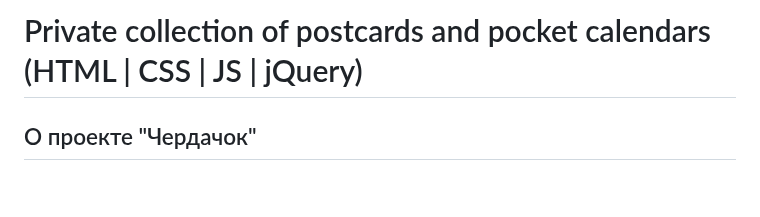
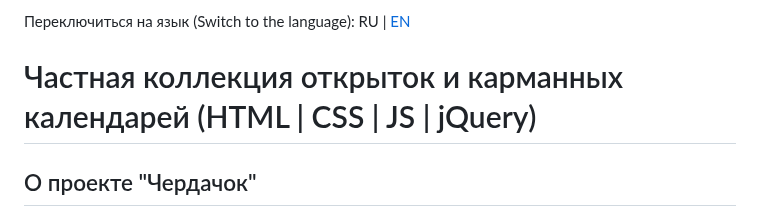
Before and after one commit to the-all-spark/postcards-calendars-collection, a Markdown page: README.md, the part around the change. GitHub-like rendering; blank space fills up the shorter version.

Commit message:
feat: add README in English, add links to switch language

```diff
--- a/README.md
+++ b/README.md
@@ -1,4 +1,6 @@
-# Private collection of postcards and pocket calendars (HTML | CSS | JS | jQuery)
+Переключиться на язык (Switch to the language): RU | [EN](README-en.md)
+
+# Частная коллекция открыток и карманных календарей (HTML | CSS | JS | jQuery)
 
 ## О проекте "Чердачок"
 Сайт частной коллекции открыток и календарей. Первый учебный проект (2022 г.)
```
Also changed, not shown: README-en.md (added, +27 -0 lines).
